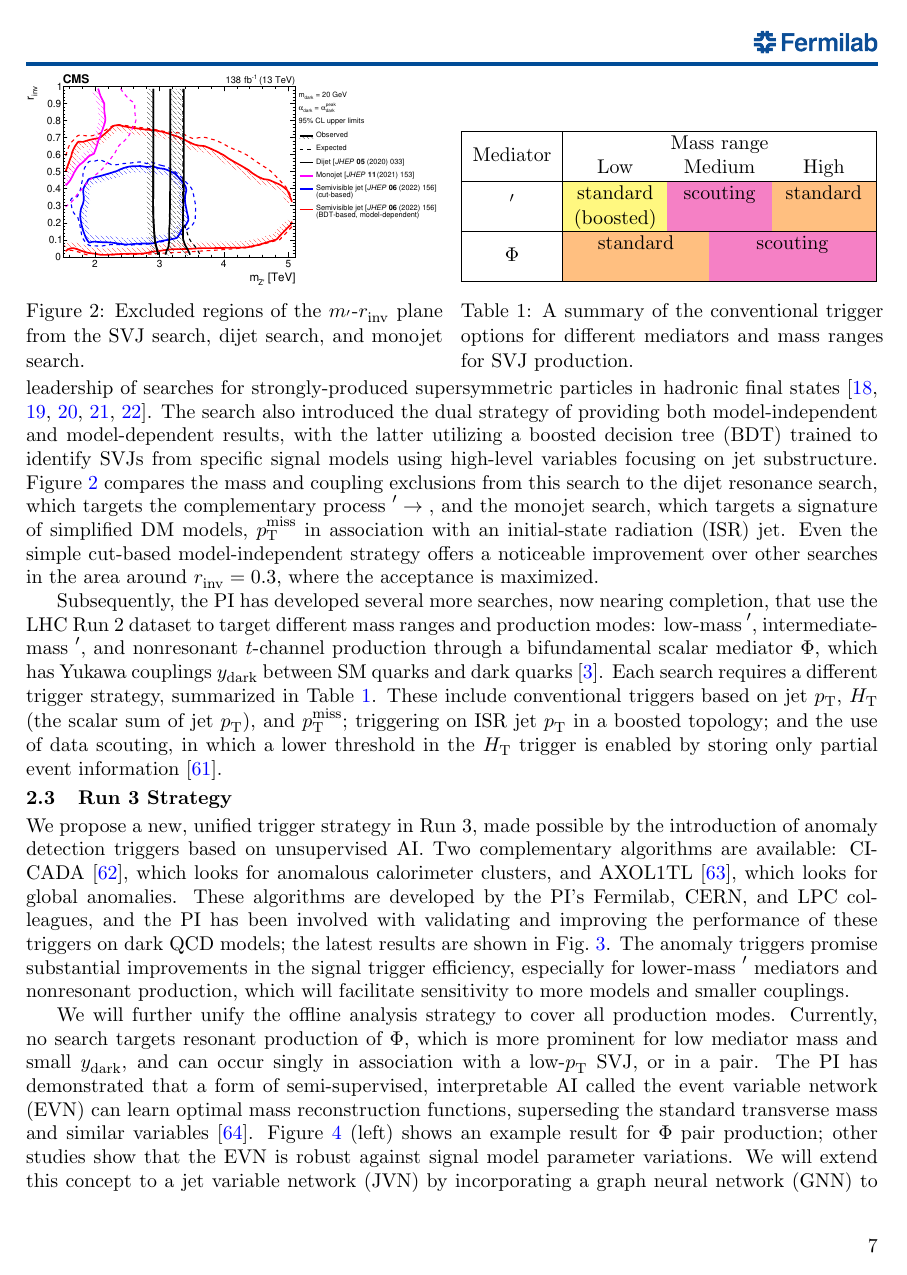
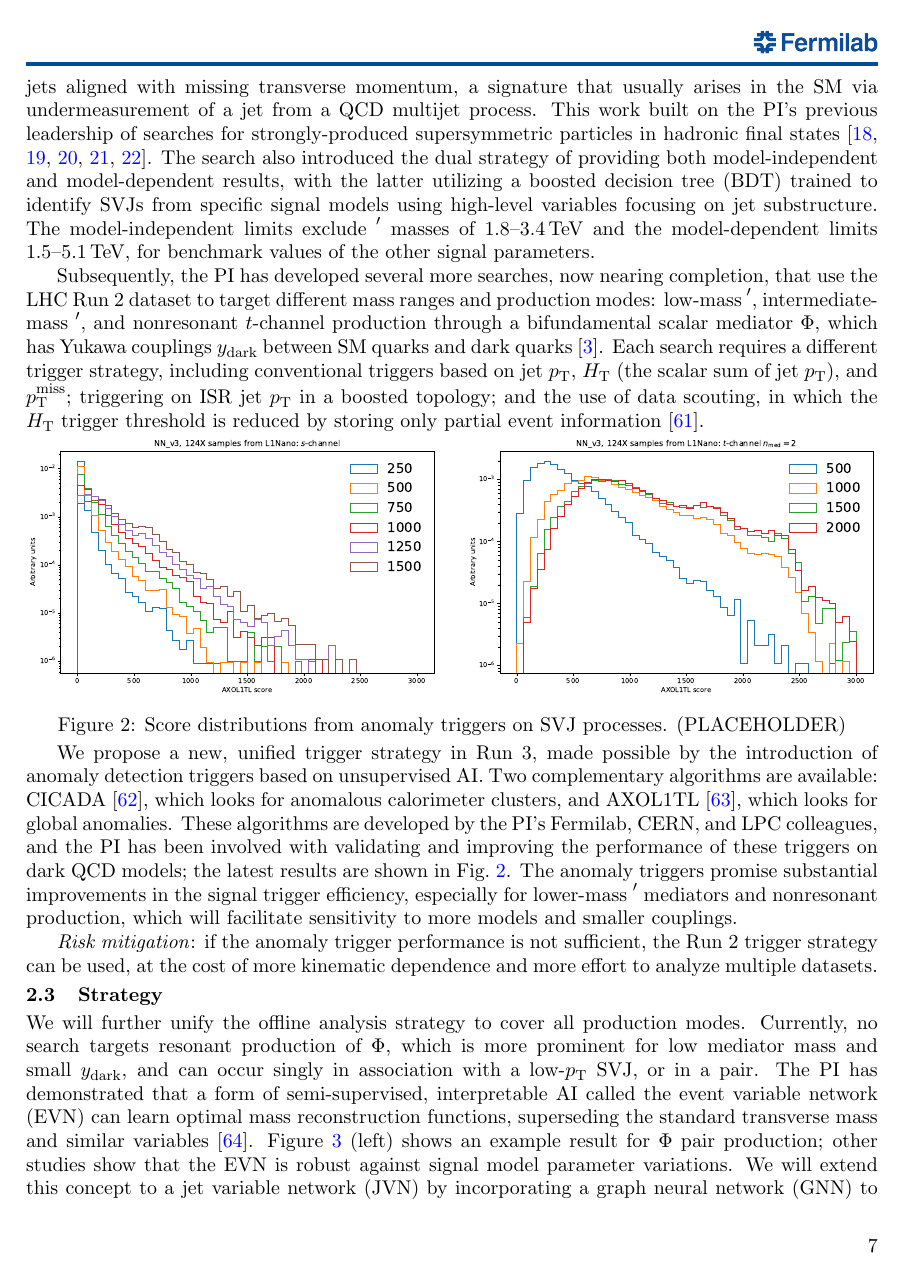
Before and after one commit to kpedro88/eca2024_proposal, a LaTeX document (main.tex, which reads darkqcd.tex): page 8 of 23. Compiled offline with pdfLaTeX.

Commit message:
remove some plots, risk mitig in each subsection

```diff
--- a/darkqcd.tex
+++ b/darkqcd.tex
@@ -27,37 +27,5 @@ and can serve to unify the efforts of different experimental collaborations, whi
 
-% centered, fixed-width column type
-\newcolumntype{C}[1]{w{c}{#1}}
-\newlength\searchlen
-\setlength\searchlen{.8cm}
-\newlength\searchlena
-\setlength\searchlena{2\searchlen}
-\newlength\searchlenb
-\setlength\searchlenb{3\searchlen}
-\newlength\searchlenc
-\setlength\searchlenc{6\searchlen}
-
-\begin{figure}[htb!]
-\begin{floatrow}
-\ffigbox{%
-\centering
-\includegraphics[width=0.49\textwidth]{figures/comp_limit_dijet_new_svj_monojet_2d.pdf}
-}{\caption{Excluded regions of the \mZprime-\rinv plane from the SVJ search, dijet search, and monojet search.\label{fig:svjexcl}}}
-\capbtabbox{%
-\centering
-\begin{tabular}{|c|*{6}{C{\searchlen}}|}
-\hline
-\multirow{2}{*}{Mediator} & \multicolumn{6}{C{\searchlenc}|}{Mass range} \\
-& \multicolumn{2}{C{\searchlena}}{Low} & \multicolumn{2}{C{\searchlena}}{Medium} & \multicolumn{2}{C{\searchlena}|}{High} \\
-\hline
-\PZprime & \multicolumn{2}{C{\searchlena}}{\cellcolor{yellow!50}\makecell{standard\\(boosted)}} & \multicolumn{2}{C{\searchlena}}{\cellcolor{magenta!50}\makecell{scouting\\\vphantom{(boosted)}}} & \multicolumn{2}{C{\searchlena}|}{\cellcolor{orange!50}\makecell{standard\\\vphantom{(boosted)}}} \\
-\hline
-\Pbifun & \multicolumn{3}{C{\searchlenb}}{\cellcolor{orange!50}\makecell{standard\\\vphantom{(boosted)}}} & \multicolumn{3}{C{\searchlenb}|}{\cellcolor{magenta!50}\makecell{scouting\\\vphantom{(boosted)}}} \\
-\hline
-\end{tabular}
-\vspace{\myfigureskip}
-}{\caption{A summary of the conventional trigger options for different mediators and mass ranges for SVJ production.\label{tab:conventional}}}
-\end{floatrow}
-\end{figure}
+\subsection{Triggers}\label{subsec:trig}
 
 The PI led the first search for semivisible jets, published in Ref.~\cite{CMS:2021dzg}, which targeted $s$-channel production via a massive \PZprime mediator.
 This is the first dedicated analysis of collider events with jets aligned with missing transverse momentum,
@@ -65,19 +33,22 @@ a signature that usually arises in the SM via undermeasurement of a jet from a Q
 This work built on the PI's previous leadership of searches for strongly-produced supersymmetric particles in hadronic final states~\cite{Khachatryan:2016kdk,Sirunyan:2017cwe,Sirunyan:2019hzr,Sirunyan:2019ctn,CMS:2023xlp}.
 The search also introduced the dual strategy of providing both model-independent and model-dependent results,
 with the latter utilizing a boosted decision tree (BDT) trained to identify SVJs from specific signal models using high-level variables focusing on jet substructure.
-Figure~\ref{fig:svjexcl} compares the mass and coupling exclusions from this search to the dijet resonance search, which targets the complementary process $\PZprime \to \cPq\cPaq$,
-and the monojet search, which targets a signature of simplified DM models, \ptmiss in association with an initial-state radiation (ISR) jet.
-Even the simple cut-based model-independent strategy offers a noticeable improvement over other searches in the area around $\rinv=0.3$, where the acceptance is maximized.
+The model-independent limits exclude \PZprime masses of 1.8--3.4\TeV and the model-dependent limits 1.5--5.1\TeV, for benchmark values of the other signal parameters.
 
 Subsequently, the PI has developed several more searches, now nearing completion, that use the LHC Run 2 dataset to target different mass ranges and production modes:
 low-mass \PZprime, intermediate-mass \PZprime, and nonresonant $t$-channel production through a bifundamental scalar mediator \Pbifun,
 which has Yukawa couplings \sbifun between SM quarks and dark quarks~\cite{Cohen:2017pzm}.
-Each search requires a different trigger strategy, summarized in Table~\ref{tab:conventional}.
-These include conventional triggers based on jet \pt, \HT (the scalar sum of jet \pt), and \ptmiss;
+Each search requires a different trigger strategy,
+including conventional triggers based on jet \pt, \HT (the scalar sum of jet \pt), and \ptmiss;
 triggering on ISR jet \pt in a boosted topology;
-and the use of data scouting, in which a lower threshold in the \HT trigger is enabled by storing only partial event information~\cite{Mukherjee:2019anz}.
+and the use of data scouting, in which the \HT trigger threshold is reduced by storing only partial event information~\cite{Mukherjee:2019anz}.
 
-\subsection{Run 3 Strategy}\label{subsec:strategy}
+\begin{figure}[htb!]
+\centering
+\twofigeqh{figures/axol1tl_score_schan.pdf}{figures/axol1tl_score_tchan2.pdf}
+\caption{Score distributions from anomaly triggers on SVJ processes. (PLACEHOLDER)}
+\label{fig:svjanomaly}
+\end{figure}
 
 We propose a new, unified trigger strategy in Run 3, made possible by the introduction of anomaly detection triggers based on unsupervised AI.
 Two complementary algorithms are available: CICADA~\cite{CMS-DP-2023-086}, which looks for anomalous calorimeter clusters, and AXOL1TL~\cite{CMS-DP-2023-079}, which looks for global anomalies.
@@ -86,3 +57,6 @@ the latest results are shown in Fig.~\ref{fig:svjanomaly}.
 The anomaly triggers promise substantial improvements in the signal trigger efficiency, especially for lower-mass \PZprime mediators and nonresonant production,
 which will facilitate sensitivity to more models and smaller couplings.
 
+\textit{Risk mitigation}: if the anomaly trigger performance is not sufficient, the Run 2 trigger strategy can be used, at the cost of more kinematic dependence and more effort to analyze multiple datasets.
+
+\subsection{Strategy}\label{subsec:strategy}
```
Also changed, not shown: conclusion.tex (+2 -2 lines), content.tex (+1 -0 lines), ml4sim.tex (+19 -13 lines), darkqcd.tex (28 more changed lines).
